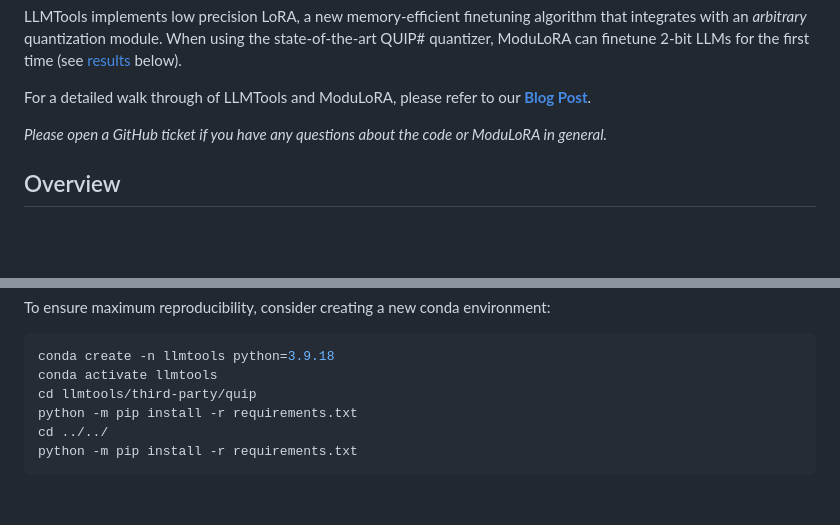
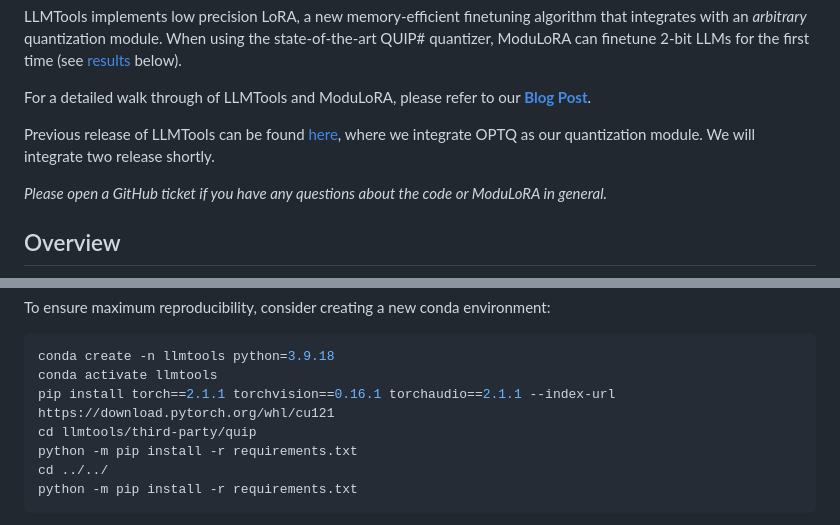
Before and after one commit to kuleshov-group/llmtools, a Markdown page: README.md, 2 parts joined by grey strips. Rendered like a GitHub page; blank space fills up the shorter version.

````diff
--- a/README.md
+++ b/README.md
@@ -15,6 +15,8 @@ LLMTools is a research project at Cornell University, and is based on the follow
 LLMTools implements low precision LoRA, a new memory-efficient finetuning algorithm that integrates with an *arbitrary* quantization module. When using the state-of-the-art QUIP# quantizer, ModuLoRA can finetune 2-bit LLMs for the first time (see [results](#benchmark) below).
 
 For a detailed walk through of LLMTools and ModuLoRA, please refer to our [**Blog Post**](https://oseyincs.io/llmtools/).
+
+Previous release of LLMTools can be found [here](https://github.com/kuleshov-group/llmtools/tree/llmtools-optq), where we integrate OPTQ as our quantization module. We will integrate two release shortly.
 
 _Please open a GitHub ticket if you have any questions about the code or ModuLoRA in general._
 
@@ -124,6 +126,7 @@ To ensure maximum reproducibility, consider creating a new conda environment:
 ```python
 conda create -n llmtools python=3.9.18
 conda activate llmtools
+pip install torch==2.1.1 torchvision==0.16.1 torchaudio==2.1.1 --index-url https://download.pytorch.org/whl/cu121
 cd llmtools/third-party/quip
 python -m pip install -r requirements.txt
 cd ../../
````
